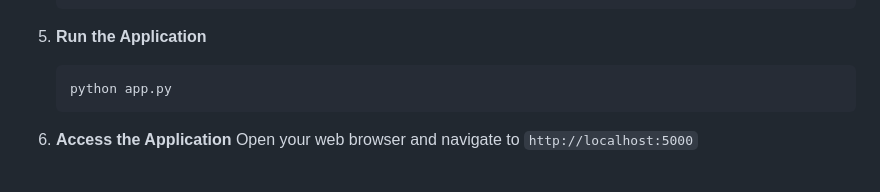
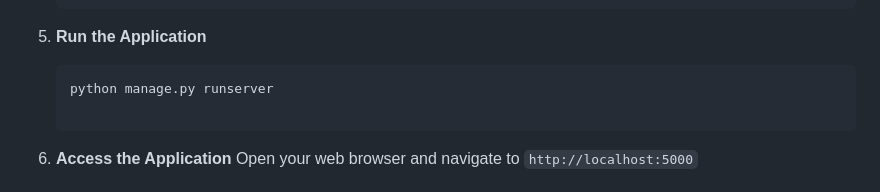
Before and after one commit to Shahid742/diabetes-predictor, a Markdown page: README.md, the part around the change. Drawn GitHub-style.

````diff
--- a/README.md
+++ b/README.md
@@ -45,7 +45,8 @@ The Diabetes Predictor project is a web application that utilizes a combination
 
 5. **Run the Application**
    ```bash
-   python app.py
+   python manage.py runserver
+
    ```
 
 6. **Access the Application**
````
